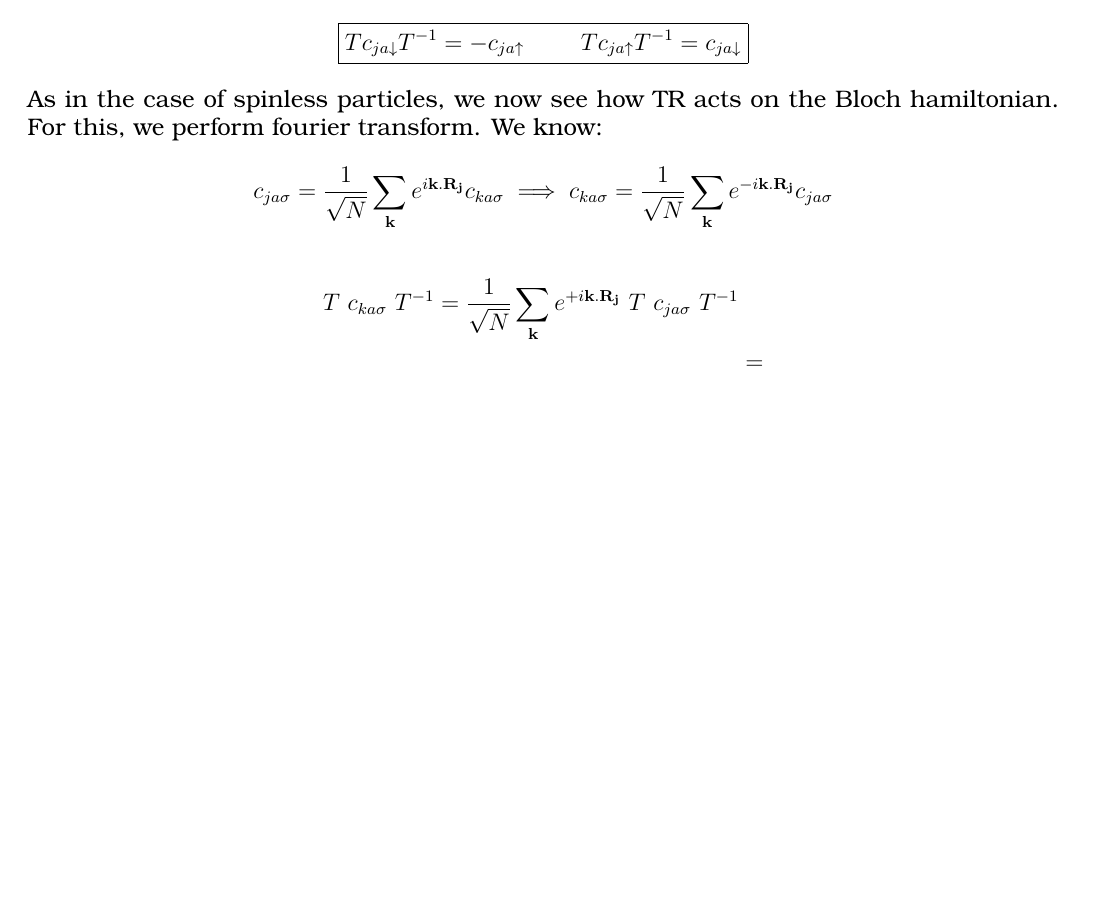
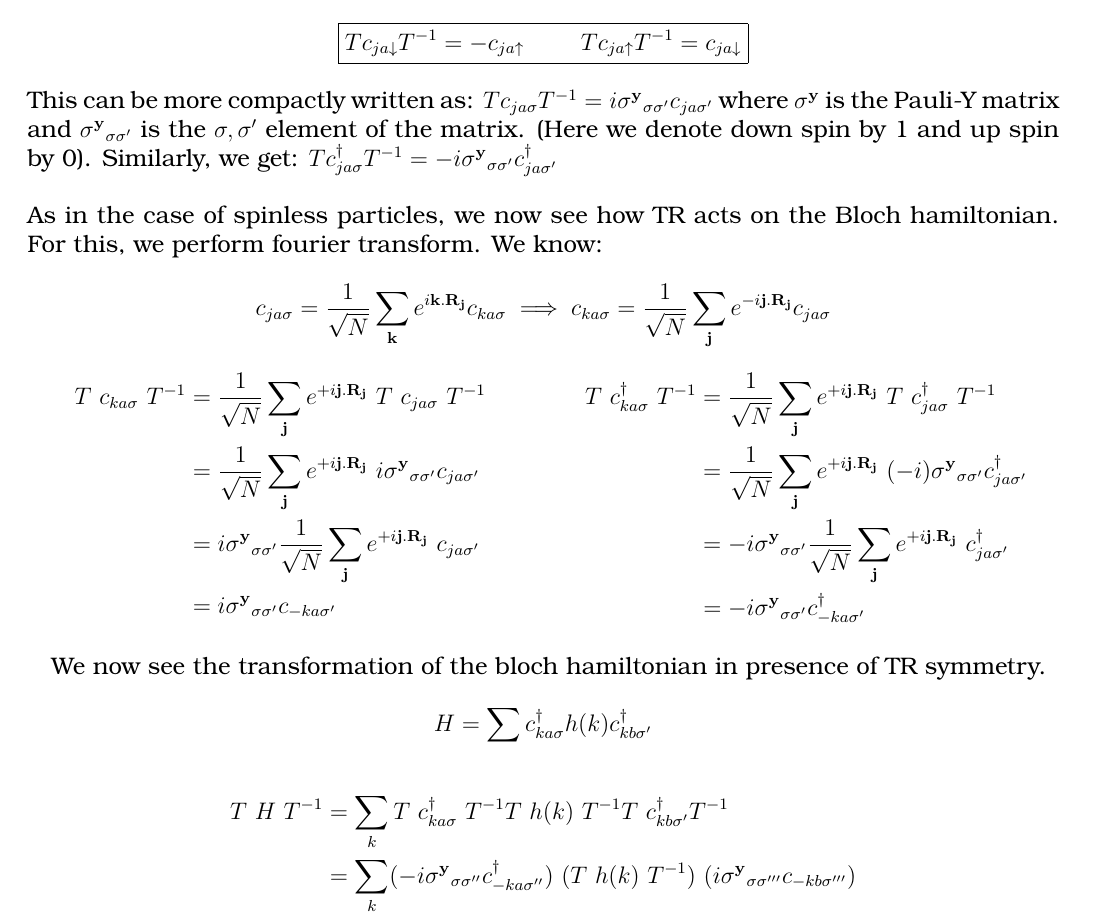
Before and after one commit to LoneWolf1304/Notes, a LaTeX book (Topological Insulators.tex): part of page 11 of 17, cut so that both start at the same text, the shorter picture padded with empty space. Compiled offline with pdfLaTeX.

Commit message:
moved ant pdf here, updated top insul notes

```diff
--- a/Topological Insulators.tex
+++ b/Topological Insulators.tex
@@ -9,7 +9,7 @@
 \usepackage{amsfonts}
 \usepackage{float}
 \usepackage{subcaption}
-
+\usepackage{multicol}
 \usepackage{graphicx}
 \usepackage[margin=1.4cm]{geometry}
 \usepackage[T1]{fontenc}
@@ -381,11 +381,30 @@
 		\begin{align*}
 			\boxed{ Tc_{ja\downarrow} T^{-1}=-c_{ja\uparrow} \hspace{1cm}  Tc_{ja\uparrow} T^{-1}=c_{ja\downarrow } }
 		\end{align*}
+		This can be more compactly written as: $Tc_{ja\sigma} T^{-1}=i \mathbf{\sigma^y}_{\sigma\sigma'} c_{ja\sigma'}$ where $\mathbf{\sigma^y}$ is the Pauli-Y matrix and $\mathbf{\sigma^y}_{\sigma\sigma'}$ is the $\sigma, \sigma'$ element of the matrix. (Here we denote down spin by 1 and up spin by 0). Similarly, we get: $Tc^\dagger_{ja\sigma} T^{-1}=-i \mathbf{\sigma^y}_{\sigma\sigma'} c^\dagger_{ja\sigma'}$ \\[0.5cm]
 		As in the case of spinless particles, we now see how TR acts on the Bloch hamiltonian. For this, we perform fourier transform. We know:
-		\[c_{ja\sigma}=\frac{1}{\sqrt{N}} \sum \limits_\mathbf{k}e^{i\mathbf{k.R_j}}c_{ka\sigma} \implies c_{ka\sigma}=\frac{1}{\sqrt{N}} \sum \limits_\mathbf{k}e^{-i\mathbf{k.R_j}}c_{ja\sigma} \]
+		\[c_{ja\sigma}=\frac{1}{\sqrt{N}} \sum \limits_\mathbf{k}e^{i\mathbf{k.R_j}}c_{ka\sigma} \implies c_{ka\sigma}=\frac{1}{\sqrt{N}} \sum \limits_\mathbf{j}e^{-i\mathbf{j.R_j}}c_{ja\sigma} \]
+
+		\begin{multicols}{2}
+			\noindent
+			\begin{align*}
+				T \ c_{ka\sigma}\ T^{-1}&= \frac{1}{\sqrt{N}} \sum \limits_\mathbf{j}e^{+i\mathbf{j.R_j}}\ T\ c_{ja\sigma} \ T^{-1}\\
+				&= \frac{1}{\sqrt{N}} \sum \limits_\mathbf{j}e^{+i\mathbf{j.R_j}}\ i \mathbf{\sigma^y}_{\sigma\sigma'} c_{ja\sigma'}\\
+				&=i \mathbf{\sigma^y}_{\sigma\sigma'}  \frac{1}{\sqrt{N}} \sum \limits_\mathbf{j}e^{+i\mathbf{j.R_j}}\  c_{ja\sigma'}\\
+				&=i \mathbf{\sigma^y}_{\sigma\sigma'}  c_{-ka\sigma'}
+			\end{align*}
+			\begin{align*}
+				T \ c^\dagger_{ka\sigma}\ T^{-1}&= \frac{1}{\sqrt{N}} \sum \limits_\mathbf{j}e^{+i\mathbf{j.R_j}}\ T\ c^\dagger_{ja\sigma} \ T^{-1}\\
+				&= \frac{1}{\sqrt{N}} \sum \limits_\mathbf{j}e^{+i\mathbf{j.R_j}}\ (-i) \mathbf{\sigma^y}_{\sigma\sigma'} c^\dagger_{ja\sigma'}\\
+				&=-i \mathbf{\sigma^y}_{\sigma\sigma'}  \frac{1}{\sqrt{N}} \sum \limits_\mathbf{j}e^{+i\mathbf{j.R_j}}\  c^\dagger_{ja\sigma'}\\
+				&=-i \mathbf{\sigma^y}_{\sigma\sigma'}  c^\dagger_{-ka\sigma'}
+			\end{align*}
+		\end{multicols}
+		We now see the transformation of the bloch hamiltonian in presence of TR symmetry.
+		\[ H = \sum \limits c^\dagger_{ka\sigma}h(k)c^\dagger_{kb\sigma'}\]
 		\begin{align*}
-			T \ c_{ka\sigma}\ T^{-1}= \frac{1}{\sqrt{N}} \sum \limits_\mathbf{k}e^{+i\mathbf{k.R_j}}\ T\ c_{ja\sigma} \ T^{-1}\\
-			&=
+			T \ H \ T^{-1}&= \sum \limits_k T\ c^\dagger_{ka\sigma}\ T^{-1}T\ h(k)\  T^{-1}T \ c^\dagger_{kb\sigma' }T^{-1}\\
+			&=\sum \limits_k (-i \mathbf{\sigma^y}_{\sigma\sigma''}  c^\dagger_{-ka\sigma''}) \ (T\ h(k)\  T^{-1})\ ( i \mathbf{\sigma^y}_{\sigma\sigma'''}  c_{-kb\sigma'''})
 		\end{align*}
 	\end{chapter}
 
```
Also changed, not shown: Topological Insulators.pdf, 1 other file.
